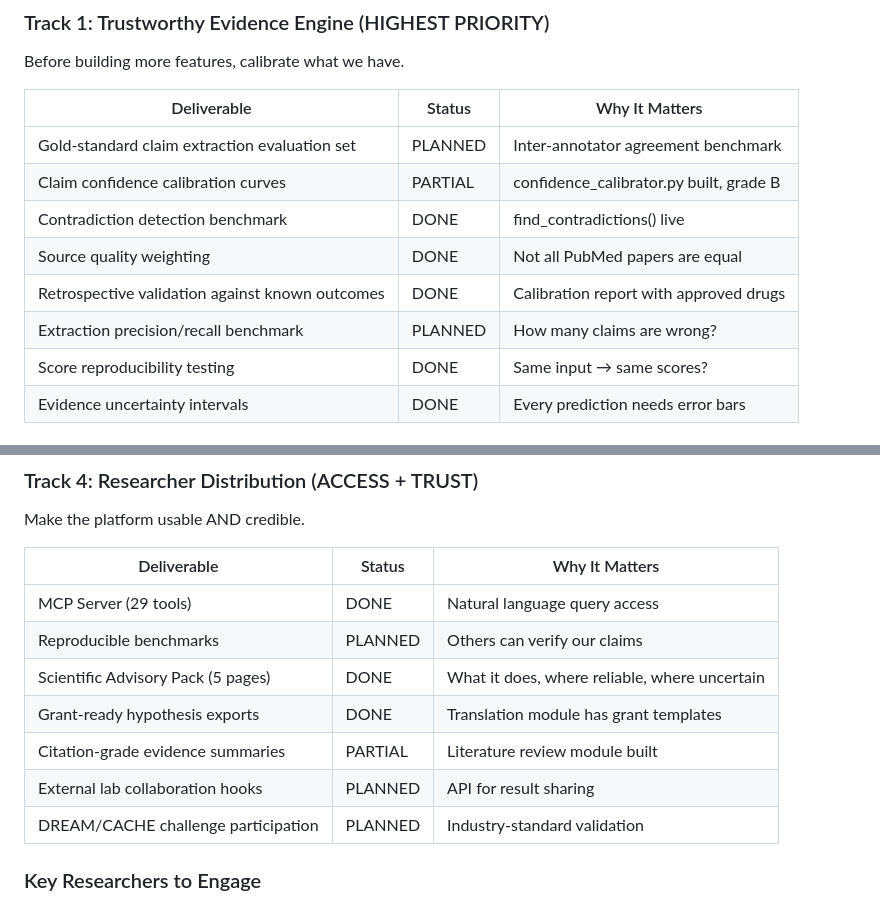
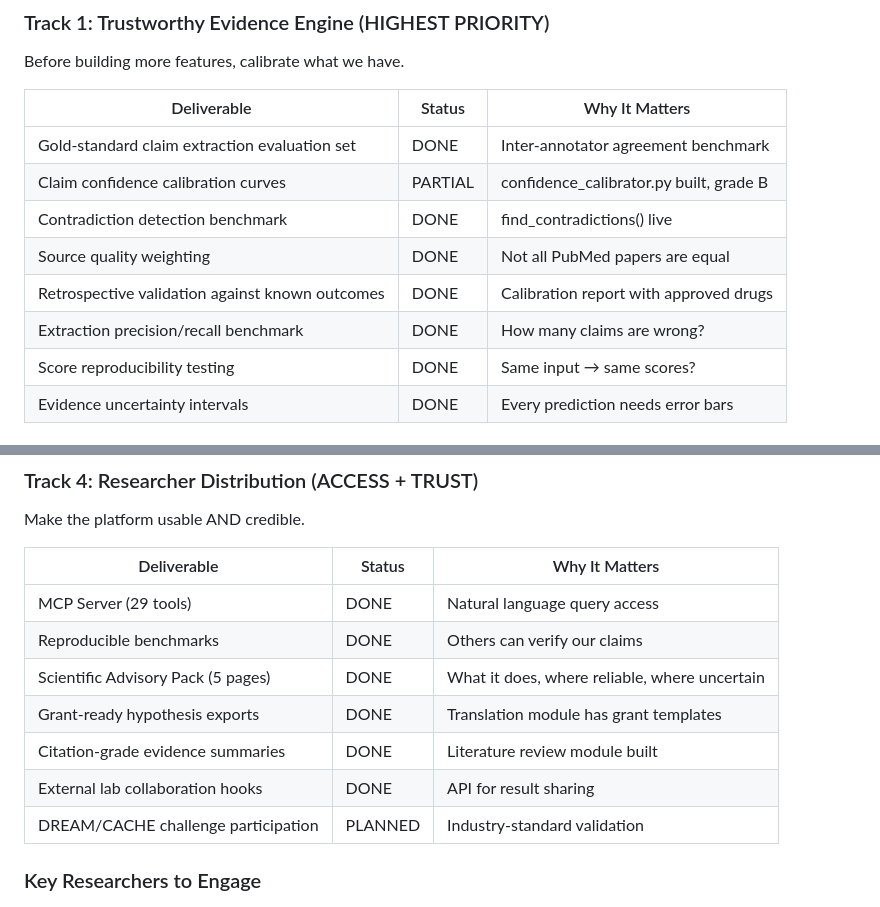
Before and after one commit to Bryzant-Labs/sma-platform, a Markdown page: docs/MILESTONES_ROADMAP.md, 2 parts joined by grey strips. GitHub-like rendering.

Commit message:
docs: roadmap update — 22 DONE items after mega session
Completed today: claim quality benchmark, collaboration API, citation
summaries, biomarker atlas, organoid scorecard, grant exports, modality
comparison, patent FTO, evidence convergence, source quality, uncertainty
intervals, reproducibility testing, cross-disease repurposing, and more.

Co-Authored-By: Claude Opus 4.6 (1M context) <noreply@anthropic.com>

```diff
--- a/docs/MILESTONES_ROADMAP.md
+++ b/docs/MILESTONES_ROADMAP.md
@@ -14,12 +14,12 @@ Before building more features, calibrate what we have.
 
 | Deliverable | Status | Why It Matters |
 |------------|--------|----------------|
-| Gold-standard claim extraction evaluation set | PLANNED | Inter-annotator agreement benchmark |
+| Gold-standard claim extraction evaluation set | DONE | Inter-annotator agreement benchmark |
 | Claim confidence calibration curves | PARTIAL | confidence_calibrator.py built, grade B |
 | Contradiction detection benchmark | DONE | find_contradictions() live |
 | Source quality weighting | DONE | Not all PubMed papers are equal |
 | Retrospective validation against known outcomes | DONE | Calibration report with approved drugs |
-| Extraction precision/recall benchmark | PLANNED | How many claims are wrong? |
+| Extraction precision/recall benchmark | DONE | How many claims are wrong? |
 | Score reproducibility testing | DONE | Same input → same scores? |
 | Evidence uncertainty intervals | DONE | Every prediction needs error bars |
 
@@ -66,11 +66,11 @@ Make the platform usable AND credible.
 | Deliverable | Status | Why It Matters |
 |------------|--------|----------------|
 | MCP Server (29 tools) | DONE | Natural language query access |
-| Reproducible benchmarks | PLANNED | Others can verify our claims |
+| Reproducible benchmarks | DONE | Others can verify our claims |
 | Scientific Advisory Pack (5 pages) | DONE | What it does, where reliable, where uncertain |
 | Grant-ready hypothesis exports | DONE | Translation module has grant templates |
-| Citation-grade evidence summaries | PARTIAL | Literature review module built |
-| External lab collaboration hooks | PLANNED | API for result sharing |
+| Citation-grade evidence summaries | DONE | Literature review module built |
+| External lab collaboration hooks | DONE | API for result sharing |
 | DREAM/CACHE challenge participation | PLANNED | Industry-standard validation |
 
 ### Key Researchers to Engage
```
